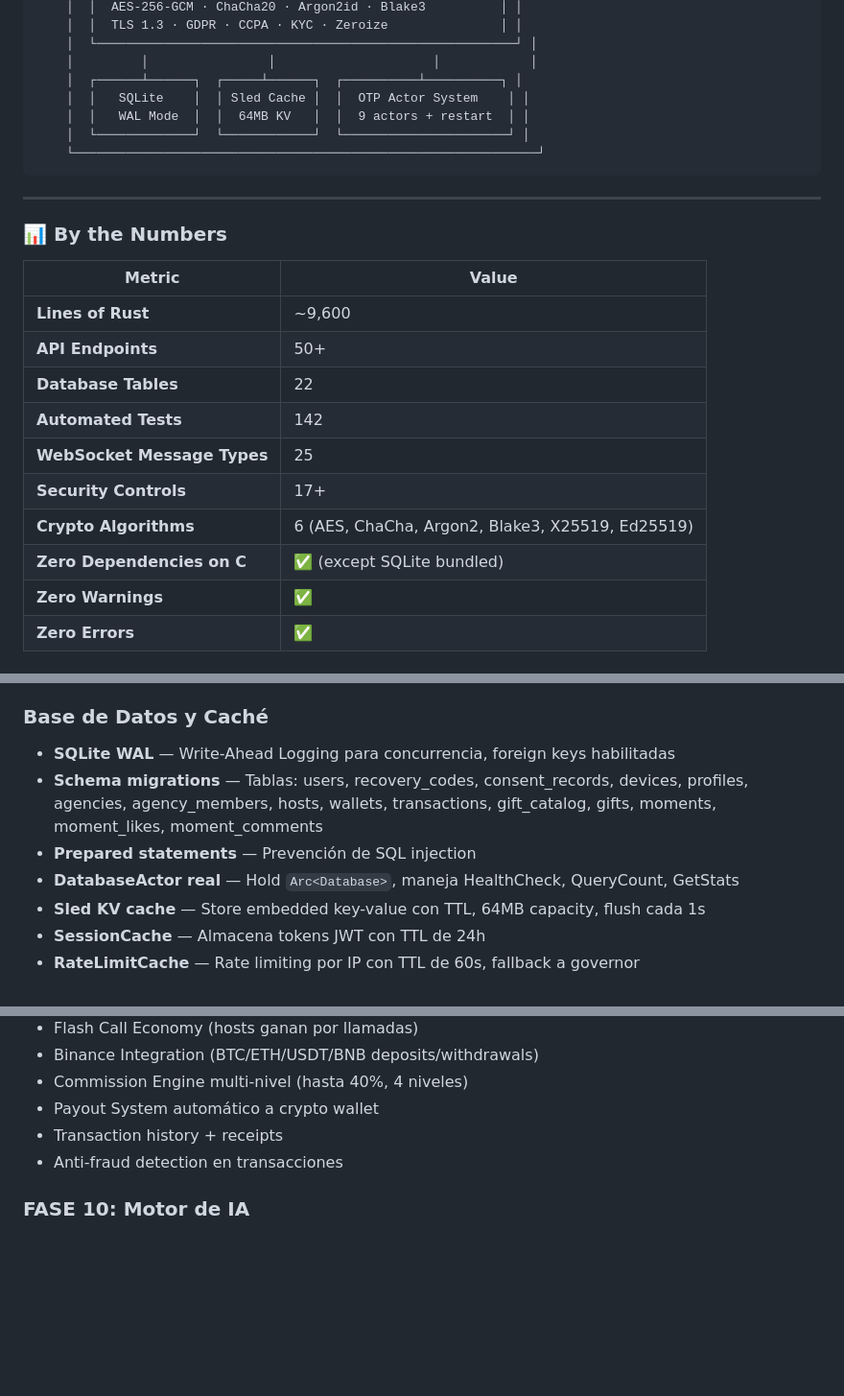
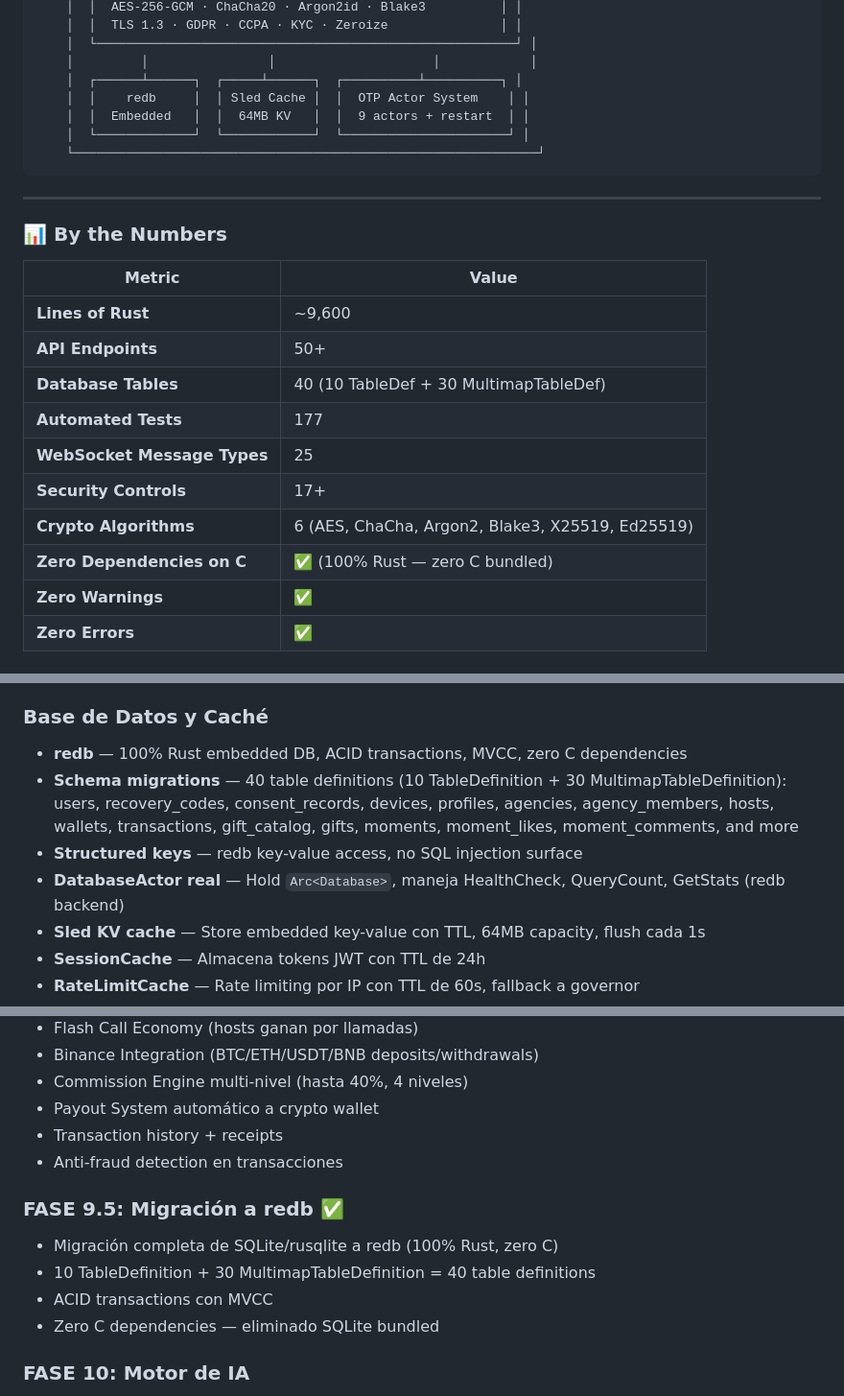
Before and after one commit to rooselvelt6/ysh, a Markdown page: README.md, 3 parts joined by grey strips. Shown at 96% size. Drawn GitHub-style; blank space fills up the shorter version.

````diff
--- a/README.md
+++ b/README.md
@@ -66,8 +66,8 @@
     │  └────────────────────────────────────────────────────────┘ │
     │         │                │                     │            │
     │  ┌──────┴──────┐  ┌─────┴──────┐  ┌──────────┴──────────┐ │
-    │  │   SQLite    │  │ Sled Cache │  │  OTP Actor System    │ │
-    │  │   WAL Mode  │  │  64MB KV   │  │  9 actors + restart  │ │
+    │  │    redb     │  │ Sled Cache │  │  OTP Actor System    │ │
+    │  │  Embedded   │  │  64MB KV   │  │  9 actors + restart  │ │
     │  └─────────────┘  └────────────┘  └──────────────────────┘ │
     └──────────────────────────────────────────────────────────────┘
 ```
@@ -80,12 +80,12 @@
 |---|---|
 | **Lines of Rust** | ~9,600 |
 | **API Endpoints** | 50+ |
-| **Database Tables** | 22 |
-| **Automated Tests** | 142 |
+| **Database Tables** | 40 (10 TableDef + 30 MultimapTableDef) |
+| **Automated Tests** | 177 |
 | **WebSocket Message Types** | 25 |
 | **Security Controls** | 17+ |
 | **Crypto Algorithms** | 6 (AES, ChaCha, Argon2, Blake3, X25519, Ed25519) |
-| **Zero Dependencies on C** | ✅ (except SQLite bundled) |
+| **Zero Dependencies on C** | ✅ (100% Rust — zero C bundled) |
 | **Zero Warnings** | ✅ |
 | **Zero Errors** | ✅ |
 
@@ -302,10 +302,10 @@
 - **CORS configurable** — No más wildcard hardcodeado
 
 ### Base de Datos y Caché
-- **SQLite WAL** — Write-Ahead Logging para concurrencia, foreign keys habilitadas
-- **Schema migrations** — Tablas: users, recovery_codes, consent_records, devices, profiles, agencies, agency_members, hosts, wallets, transactions, gift_catalog, gifts, moments, moment_likes, moment_comments
-- **Prepared statements** — Prevención de SQL injection
-- **DatabaseActor real** — Hold `Arc<Database>`, maneja HealthCheck, QueryCount, GetStats
+- **redb** — 100% Rust embedded DB, ACID transactions, MVCC, zero C dependencies
+- **Schema migrations** — 40 table definitions (10 TableDefinition + 30 MultimapTableDefinition): users, recovery_codes, consent_records, devices, profiles, agencies, agency_members, hosts, wallets, transactions, gift_catalog, gifts, moments, moment_likes, moment_comments, and more
+- **Structured keys** — redb key-value access, no SQL injection surface
+- **DatabaseActor real** — Hold `Arc<Database>`, maneja HealthCheck, QueryCount, GetStats (redb backend)
 - **Sled KV cache** — Store embedded key-value con TTL, 64MB capacity, flush cada 1s
 - **SessionCache** — Almacena tokens JWT con TTL de 24h
 - **RateLimitCache** — Rate limiting por IP con TTL de 60s, fallback a governor
@@ -480,6 +480,12 @@
 - Payout System automático a crypto wallet
 - Transaction history + receipts
 - Anti-fraud detection en transacciones
+
+### FASE 9.5: Migración a redb ✅
+- Migración completa de SQLite/rusqlite a redb (100% Rust, zero C)
+- 10 TableDefinition + 30 MultimapTableDefinition = 40 table definitions
+- ACID transactions con MVCC
+- Zero C dependencies — eliminado SQLite bundled
 
 ### FASE 10: Motor de IA
 - Redes Neuronales (Burn): Matching, Deepfake, NSFW, Churn, Pricing
````
Also changed, not shown: other parts of README.md (+11 -11 lines).
